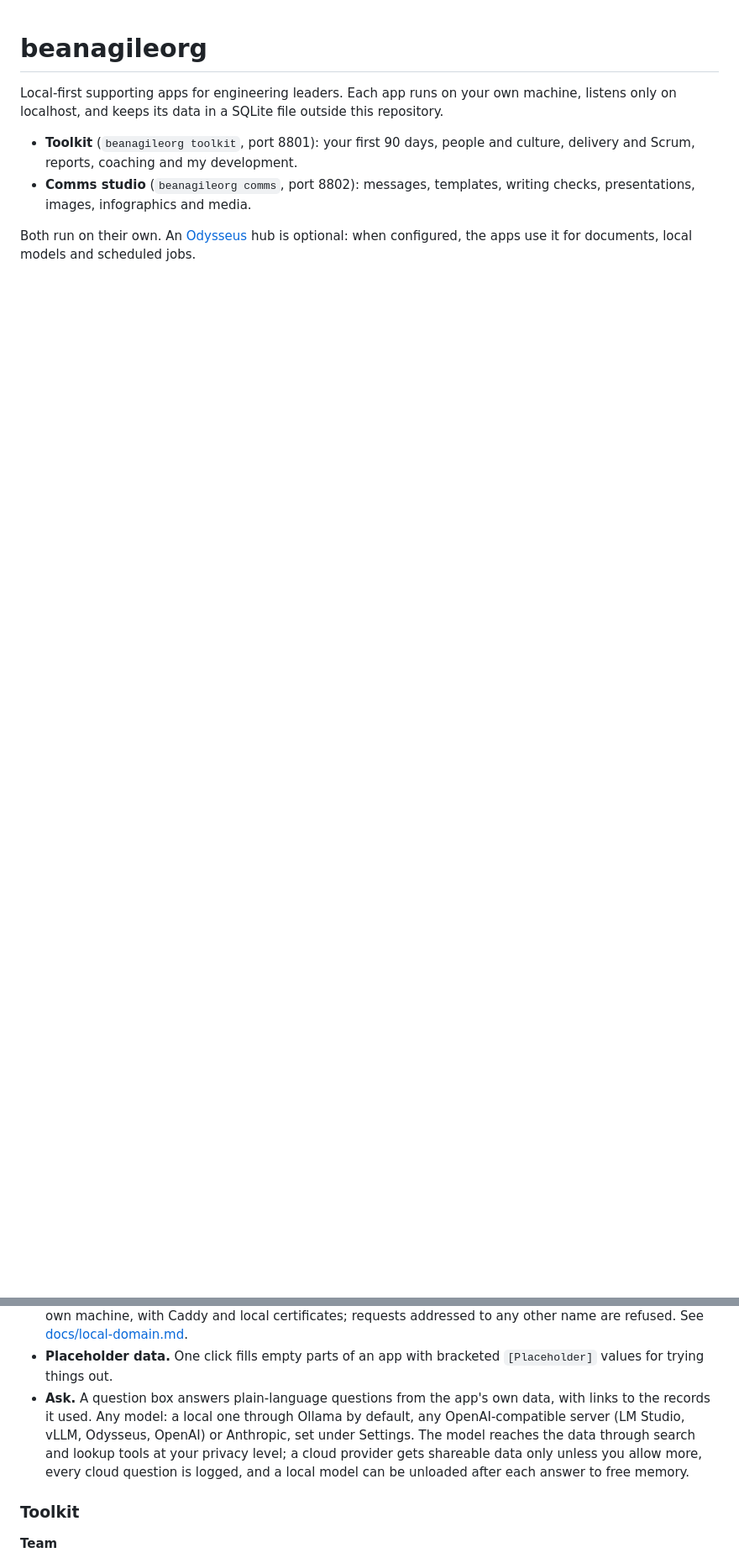
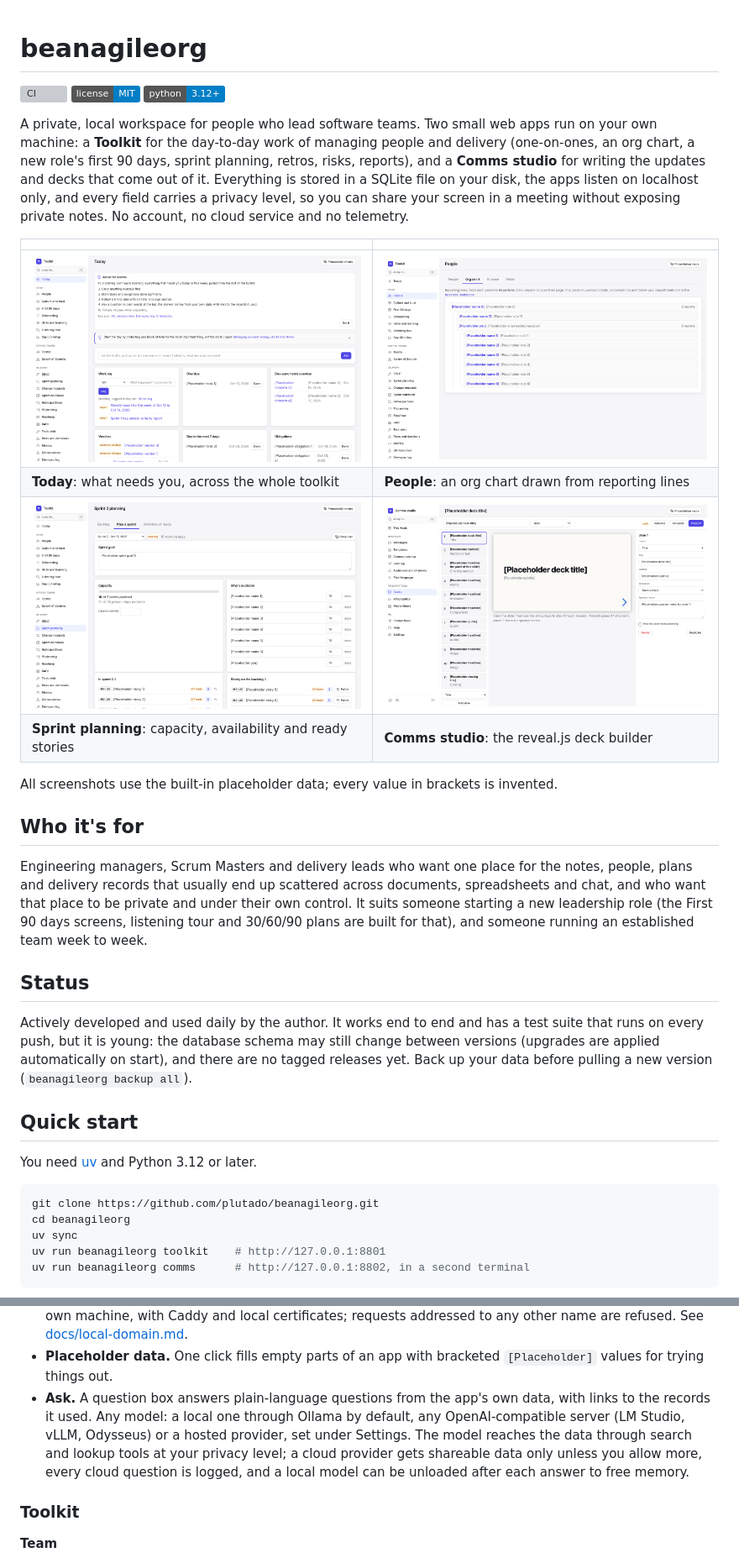
Before and after one commit to plutado/beanagileorg, a Markdown page: README.md, 2 parts joined by grey strips. Shown at 84% size. Drawn GitHub-style; pictures changed too: docs/images/comms-deck-builder.png (added), docs/images/toolkit-org-chart.png (added), docs/images/toolkit-sprint-planning.png (added); badges without logos; blank space fills up the shorter version; grey boxes are pictures that could not be loaded.

Commit message:
README: who it's for, quick start, what's next, screenshots; add CI
Co-Authored-By: Claude Opus 5.5 <noreply@anthropic.com>

````diff
--- a/README.md
+++ b/README.md
@@ -1,8 +1,37 @@
 # beanagileorg
 
-Local-first supporting apps for engineering leaders. Each app runs on your own machine, listens only on localhost, and keeps its data in a SQLite file outside this repository.
+[![CI](https://github.com/plutado/beanagileorg/actions/workflows/ci.yml/badge.svg)](https://github.com/plutado/beanagileorg/actions/workflows/ci.yml)
+[![License: MIT](https://img.shields.io/badge/license-MIT-blue.svg)](LICENSE)
+[![Python 3.12+](https://img.shields.io/badge/python-3.12%2B-blue.svg)](pyproject.toml)
 
-- **Toolkit** (`beanagileorg toolkit`, port 8801): your first 90 days, people and culture, delivery and Scrum, reports, coaching and my development.
-- **Comms studio** (`beanagileorg comms`, port 8802): messages, templates, writing checks, presentations, images, infographics and media.
+A private, local workspace for people who lead software teams. Two small web apps run on your own machine: a **Toolkit** for the day-to-day work of managing people and delivery (one-on-ones, an org chart, a new role's first 90 days, sprint planning, retros, risks, reports), and a **Comms studio** for writing the updates and decks that come out of it. Everything is stored in a SQLite file on your disk, the apps listen on localhost only, and every field carries a privacy level, so you can share your screen in a meeting without exposing private notes. No account, no cloud service and no telemetry.
 
-Both run on their own. An [Odysseus](https://github.com/odysseus-dev/odysseus) hub is optional: when configured, the apps use it for documents, local models and scheduled jobs.
+| | |
+| --- | --- |
+| ![Toolkit: Today](docs/images/toolkit-today.png) | ![Toolkit: org chart](docs/images/toolkit-org-chart.png) |
+| **Today**: what needs you, across the whole toolkit | **People**: an org chart drawn from reporting lines |
+| ![Toolkit: sprint planning](docs/images/toolkit-sprint-planning.png) | ![Comms studio: deck builder](docs/images/comms-deck-builder.png) |
+| **Sprint planning**: capacity, availability and ready stories | **Comms studio**: the reveal.js deck builder |
+
+All screenshots use the built-in placeholder data; every value in brackets is invented.
+
+## Who it's for
+
+Engineering managers, Scrum Masters and delivery leads who want one place for the notes, people, plans and delivery records that usually end up scattered across documents, spreadsheets and chat, and who want that place to be private and under their own control. It suits someone starting a new leadership role (the First 90 days screens, listening tour and 30/60/90 plans are built for that), and someone running an established team week to week.
+
+## Status
+
+Actively developed and used daily by the author. It works end to end and has a test suite that runs on every push, but it is young: the database schema may still change between versions (upgrades are applied automatically on start), and there are no tagged releases yet. Back up your data before pulling a new version (`beanagileorg backup all`).
+
+## Quick start
+
+You need [uv](https://docs.astral.sh/uv/) and Python 3.12 or later.
+
+```bash
+git clone https://github.com/plutado/beanagileorg.git
+cd beanagileorg
+uv sync
+uv run beanagileorg toolkit    # http://127.0.0.1:8801
+uv run beanagileorg comms      # http://127.0.0.1:8802, in a second terminal
+```
+
@@ -26,7 +73,7 @@ Both run on their own. An [Odysseus](https://github.com/odysseus-dev/odysseus) h
 - **Backups that are checked.** `beanagileorg backup all` snapshots each app's data and restores it to a scratch folder to prove it's good; `beanagileorg restore` puts one back without deleting what was there; `beanagileorg schedule` sets up nightly backups. See [docs/backups.md](docs/backups.md).
 - **Local domain.** Open the apps at https://toolkit.beanagile.org and https://comms.beanagile.org on your own machine, with Caddy and local certificates; requests addressed to any other name are refused. See [docs/local-domain.md](docs/local-domain.md).
 - **Placeholder data.** One click fills empty parts of an app with bracketed `[Placeholder]` values for trying things out.
-- **Ask.** A question box answers plain-language questions from the app's own data, with links to the records it used. Any model: a local one through Ollama by default, any OpenAI-compatible server (LM Studio, vLLM, Odysseus, OpenAI) or Anthropic, set under Settings. The model reaches the data through search and lookup tools at your privacy level; a cloud provider gets shareable data only unless you allow more, every cloud question is logged, and a local model can be unloaded after each answer to free memory.
+- **Ask.** A question box answers plain-language questions from the app's own data, with links to the records it used. Any model: a local one through Ollama by default, any OpenAI-compatible server (LM Studio, vLLM, Odysseus) or a hosted provider, set under Settings. The model reaches the data through search and lookup tools at your privacy level; a cloud provider gets shareable data only unless you allow more, every cloud question is logged, and a local model can be unloaded after each answer to free memory.
 
 ### Toolkit
 
````
Also changed, not shown: other parts of README.md (+34 -13 lines), 1 other file.
